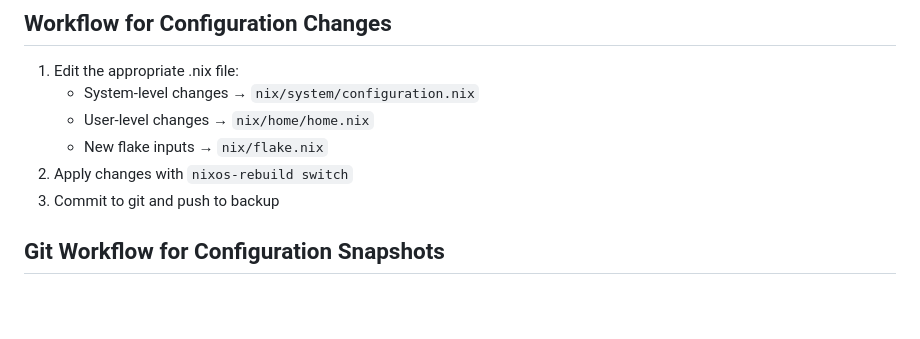
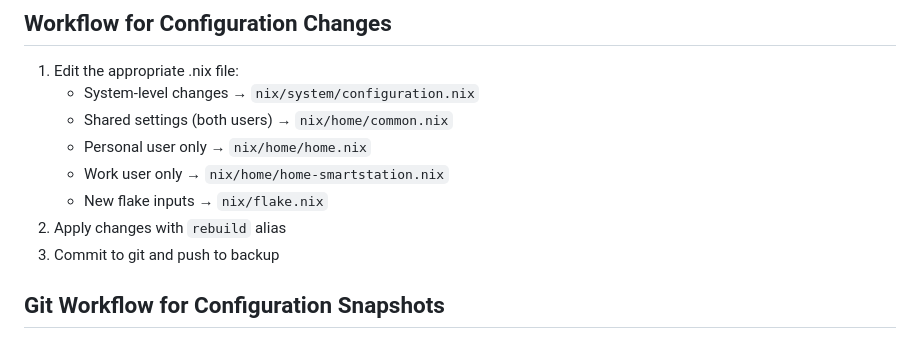
Before and after one commit to bluescorpian/dotfiles, a Markdown page: CLAUDE.md, the part around one of its changes. GitHub-like rendering; blank space fills up the shorter version.

```diff
--- a/CLAUDE.md
+++ b/CLAUDE.md
@@ -53,9 +77,11 @@ sudo nixos-rebuild build --flake ~/nix#nixos
 
 1. Edit the appropriate .nix file:
    - System-level changes → `nix/system/configuration.nix`
-   - User-level changes → `nix/home/home.nix`
+   - Shared settings (both users) → `nix/home/common.nix`
+   - Personal user only → `nix/home/home.nix`
+   - Work user only → `nix/home/home-smartstation.nix`
    - New flake inputs → `nix/flake.nix`
-2. Apply changes with `nixos-rebuild switch`
+2. Apply changes with `rebuild` alias
 3. Commit to git and push to backup
 
 ## Git Workflow for Configuration Snapshots
```
Also changed, not shown: other parts of CLAUDE.md (+40 -12 lines).
